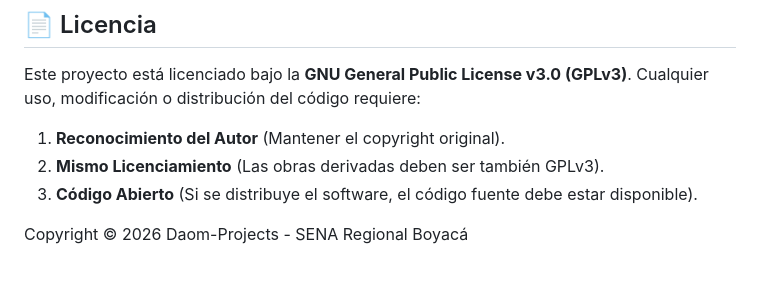
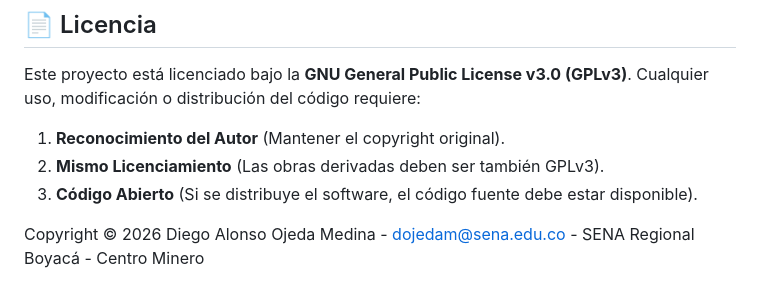
Before and after one commit to Daom-Projects/sena-characterization-tool, a Markdown page: README.md, the part around the change. Rendered like a GitHub page.

```diff
--- a/README.md
+++ b/README.md
@@ -75,4 +75,4 @@ Cualquier uso, modificación o distribución del código requiere:
 2.  **Mismo Licenciamiento** (Las obras derivadas deben ser también GPLv3).
 3.  **Código Abierto** (Si se distribuye el software, el código fuente debe estar disponible).
 
-Copyright © 2026 Daom-Projects - SENA Regional Boyacá
+Copyright © 2026 Diego Alonso Ojeda Medina - dojedam@sena.edu.co - SENA Regional Boyacá - Centro Minero
```
